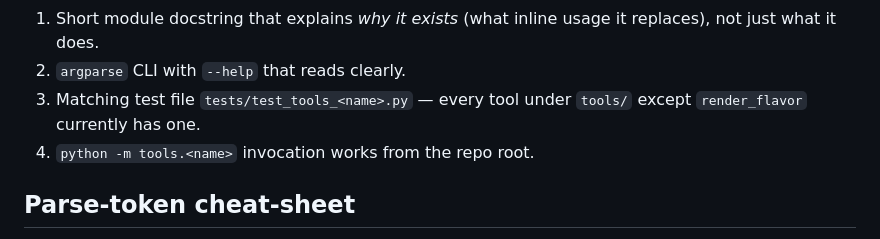
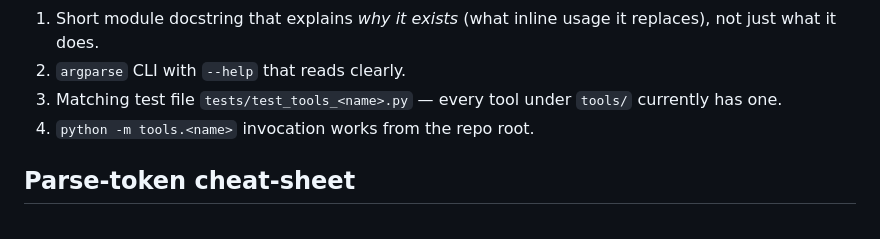
Before and after one commit to caldanaicode/Caldanai_Bot, a Markdown page: CLAUDE.md, the part around the change. GitHub-like rendering.

Commit message:
CLAUDE.md: tools/ test-coverage note now matches reality
The "every tool except render_flavor has a test" caveat is
stale — tests/test_tools_render_flavor.py exists. Removing
the exception so the rule reads cleanly.

Co-Authored-By: Claude Opus 4.7 (1M context) <noreply@anthropic.com>

```diff
--- a/CLAUDE.md
+++ b/CLAUDE.md
@@ -93,7 +93,7 @@ Shape to follow when adding a new tool:
    inline usage it replaces), not just what it does.
 2. `argparse` CLI with `--help` that reads clearly.
 3. Matching test file `tests/test_tools_<name>.py` — every tool
-   under `tools/` except `render_flavor` currently has one.
+   under `tools/` currently has one.
 4. `python -m tools.<name>` invocation works from the repo root.
 
 ## Parse-token cheat-sheet
```
